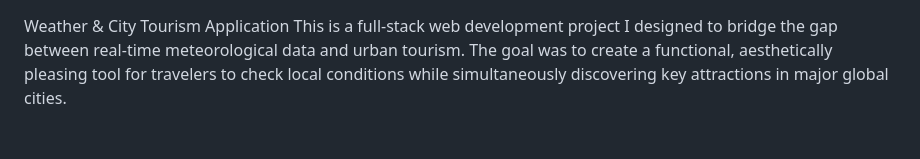
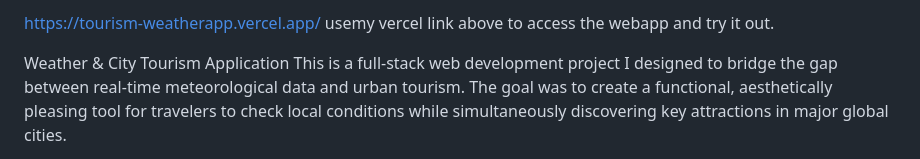
Before and after one commit to huzaifa-ibrar/tourism-weatherapp, a Markdown page: README.md, the part around the change. Drawn GitHub-style; blank space fills up the shorter version.

Commit message:
Update README with Vercel link for web app
Added a link to the deployed web application in the README.

```diff
--- a/README.md
+++ b/README.md
@@ -1,3 +1,6 @@
+https://tourism-weatherapp.vercel.app/
+usemy vercel link above to access the webapp and try it out.
+
 Weather & City Tourism Application
 This is a full-stack web development project I designed to bridge the gap between real-time meteorological data and urban tourism. The goal was to create a functional, aesthetically pleasing tool for travelers to check local conditions while simultaneously discovering key attractions in major global cities.
 
```
